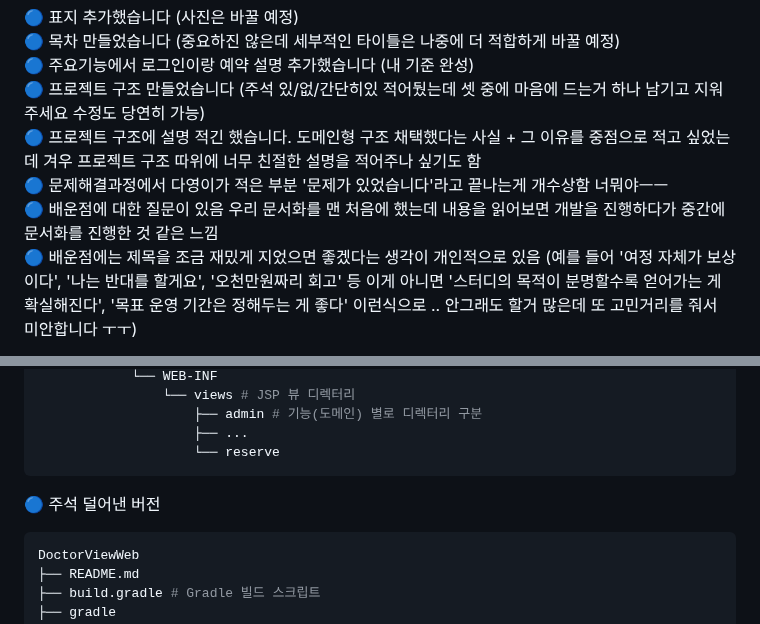
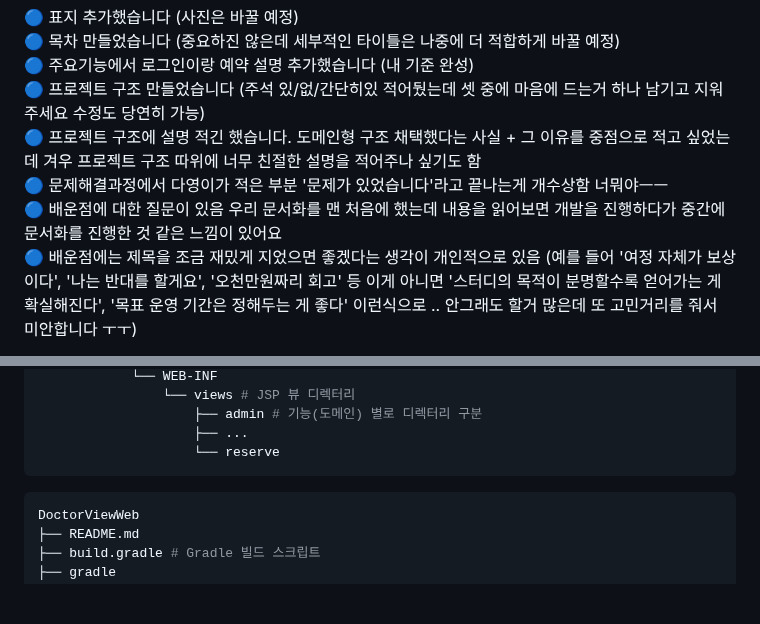
Before and after one commit to jhrchicken/DoctorViewWeb, a Markdown page: README.md, 2 parts joined by grey strips. Drawn GitHub-style; blank space fills up the shorter version.

````diff
--- a/README.md
+++ b/README.md
@@ -9,7 +9,7 @@
 🔵 프로젝트 구조 만들었습니다 (주석 있/없/간단히있 적어뒀는데 셋 중에 마음에 드는거 하나 남기고 지워주세요 수정도 당연히 가능)<br/>
 🔵 프로젝트 구조에 설명 적긴 했습니다. 도메인형 구조 채택했다는 사실 + 그 이유를 중점으로 적고 싶었는데 겨우 프로젝트 구조 따위에 너무 친절한 설명을 적어주나 싶기도 함<br/>
 🔵 문제해결과정에서 다영이가 적은 부분 '문제가 있었습니다'라고 끝나는게 개수상함 너뭐야ㅡㅡ<br/>
-🔵 배운점에 대한 질문이 있음 우리 문서화를 맨 처음에 했는데 내용을 읽어보면 개발을 진행하다가 중간에 문서화를 진행한 것 같은 느낌<br/>
+🔵 배운점에 대한 질문이 있음 우리 문서화를 맨 처음에 했는데 내용을 읽어보면 개발을 진행하다가 중간에 문서화를 진행한 것 같은 느낌이 있어요<br/>
 🔵 배운점에는 제목을 조금 재밌게 지었으면 좋겠다는 생각이 개인적으로 있음 (예를 들어 '여정 자체가 보상이다', '나는 반대를 할게요', '오천만원짜리 회고' 등 이게 아니면 '스터디의 목적이 분명할수록 얻어가는 게 확실해진다', '목표 운영 기간은 정해두는 게 좋다' 이런식으로 .. 안그래도 할거 많은데 또 고민거리를 줘서 미안합니다 ㅜㅜ)<br/>
 
 <!-- 프로젝트 로고 -->
@@ -488,7 +488,6 @@ DoctorViewWeb
                     └── reserve
 ```
 
-🔵 주석 덜어낸 버전
 
 ```properties
 DoctorViewWeb
````
Also changed, not shown: other parts of README.md (+0 -5 lines).
